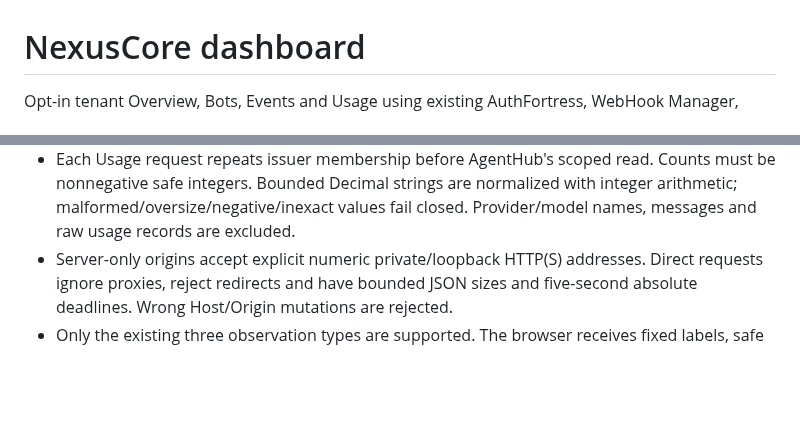
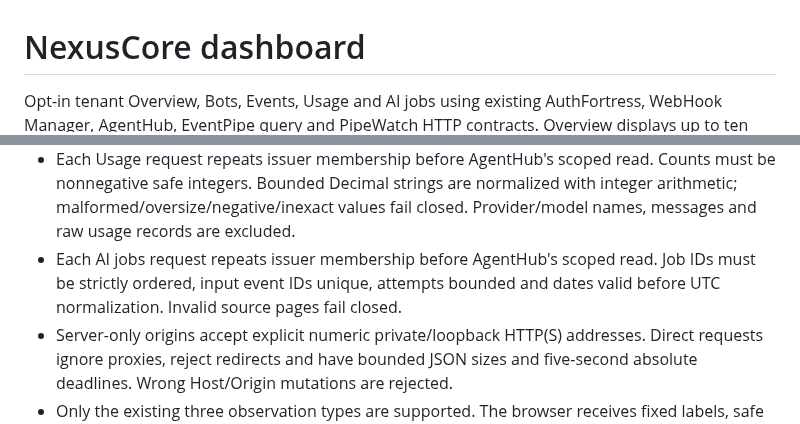
Before and after one commit to sayomiyori/NexusCore, a Markdown page: dashboard/README.md, 2 parts joined by grey strips. Rendered like a GitHub page; blank space fills up the shorter version.

```diff
--- a/dashboard/README.md
+++ b/dashboard/README.md
@@ -1,6 +1,6 @@
 # NexusCore dashboard
 
-Opt-in tenant Overview, Bots, Events and Usage using existing AuthFortress,
+Opt-in tenant Overview, Bots, Events, Usage and AI jobs using existing AuthFortress,
 WebHook Manager, AgentHub, EventPipe query and PipeWatch HTTP contracts. Overview displays up to ten recent
 safe observations and authorized receiver availability. Bots displays a paged
 configuration inventory; Usage reads one active bot's recorded token/cost
@@ -90,6 +99,9 @@ only numeric IPv4 loopback, not public hosts or forwarded headers.
   Counts must be nonnegative safe integers. Bounded Decimal strings are normalized
   with integer arithmetic; malformed/oversize/negative/inexact values fail closed.
   Provider/model names, messages and raw usage records are excluded.
+- Each AI jobs request repeats issuer membership before AgentHub's scoped read.
+  Job IDs must be strictly ordered, input event IDs unique, attempts bounded and
+  dates valid before UTC normalization. Invalid source pages fail closed.
 - Server-only origins accept explicit numeric private/loopback HTTP(S) addresses.
   Direct requests ignore proxies, reject redirects and have bounded JSON sizes
   and five-second absolute deadlines. Wrong Host/Origin mutations are rejected.
```
Also changed, not shown: other parts of dashboard/README.md (+14 -1 lines), docs/ERRORS.md (+13 -0 lines), docs/dashboard-jobs-2026-10-25.md (added, +121 -0 lines), specs/dashboard-jobs.md (added, +50 -0 lines), docs/images/dashboard-jobs-2026-10-25.png (added), 8 other files.
